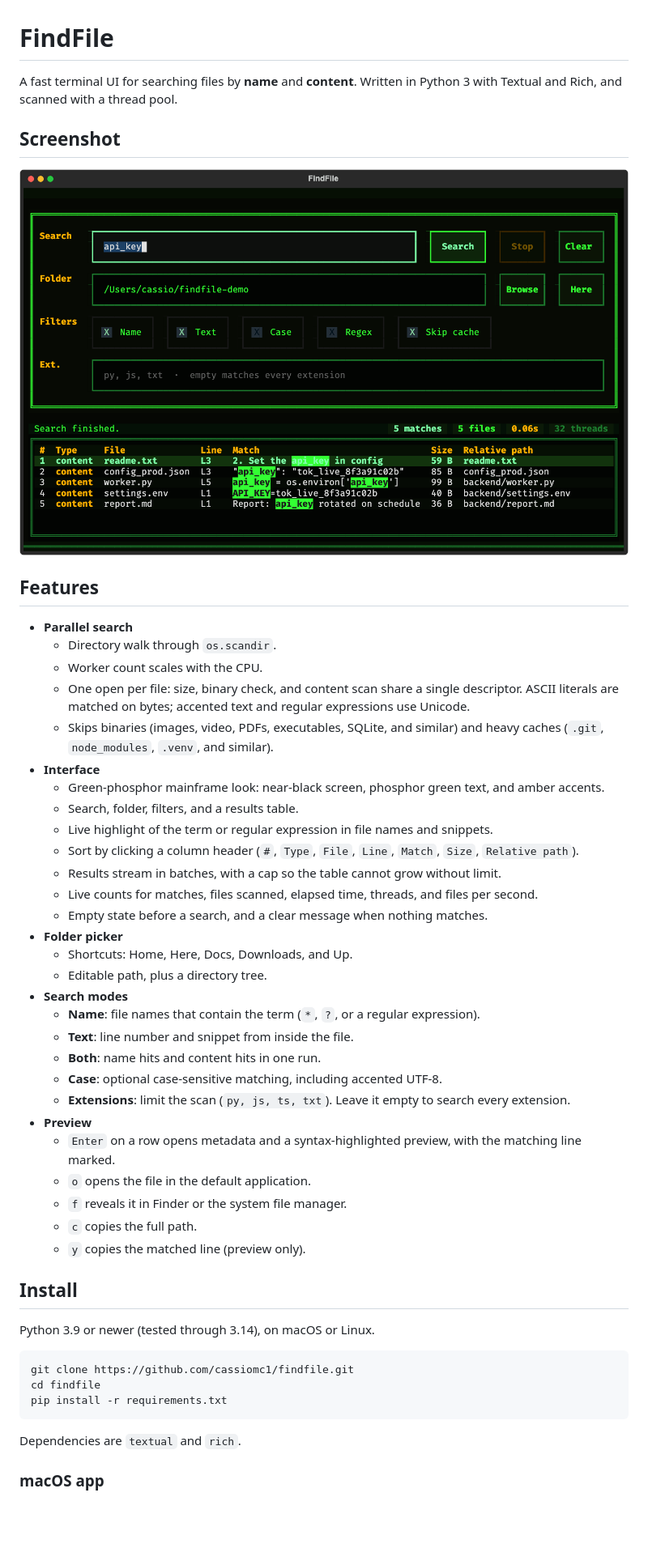
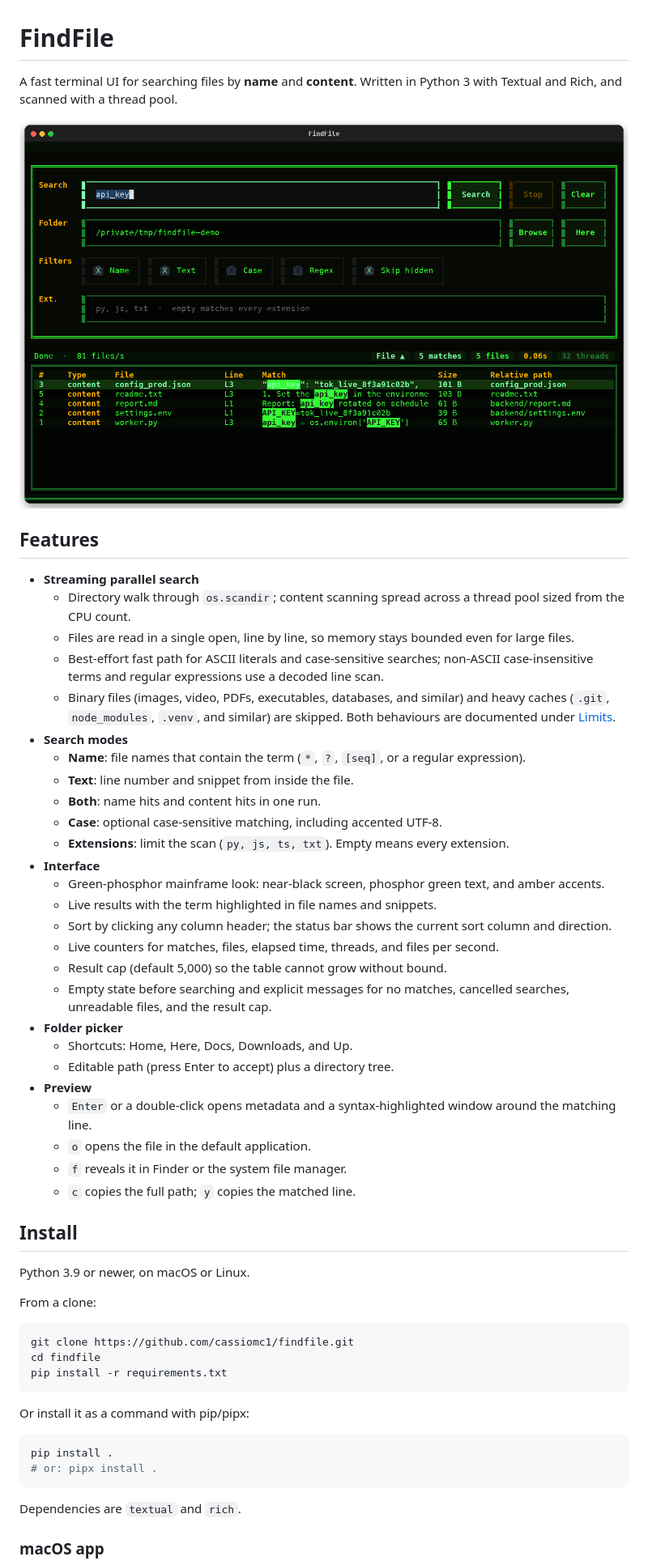
Before and after one commit to cassiomc1/findfile, a Markdown page: README.md, the part around one of its changes. Shown at 81% size. Rendered like a GitHub page; pictures changed too: assets/screenshot.png; blank space fills up the shorter version.

````diff
--- a/README.md
+++ b/README.md
@@ -1,50 +1,69 @@
 # FindFile
 
-A fast terminal UI for searching files by **name** and **content**. Written in Python 3 with Textual and Rich, and scanned with a thread pool.
-
-## Screenshot
+A fast terminal UI for searching files by **name** and **content**. Written in
+Python 3 with Textual and Rich, and scanned with a thread pool.
 
 ![FindFile green-phosphor mainframe terminal](assets/screenshot.png)
 
 ## Features
 
-- **Parallel search**
-  - Directory walk through `os.scandir`.
-  - Worker count scales with the CPU.
-  - One open per file: size, binary check, and content scan share a single descriptor. ASCII literals are matched on bytes; accented text and regular expressions use Unicode.
-  - Skips binaries (images, video, PDFs, executables, SQLite, and similar) and heavy caches (`.git`, `node_modules`, `.venv`, and similar).
-- **Interface**
-  - Green-phosphor mainframe look: near-black screen, phosphor green text, and amber accents.
-  - Search, folder, filters, and a results table.
-  - Live highlight of the term or regular expression in file names and snippets.
-  - Sort by clicking a column header (`#`, `Type`, `File`, `Line`, `Match`, `Size`, `Relative path`).
-  - Results stream in batches, with a cap so the table cannot grow without limit.
-  - Live counts for matches, files scanned, elapsed time, threads, and files per second.
-  - Empty state before a search, and a clear message when nothing matches.
-- **Folder picker**
-  - Shortcuts: Home, Here, Docs, Downloads, and Up.
-  - Editable path, plus a directory tree.
+- **Streaming parallel search**
+  - Directory walk through `os.scandir`; content scanning spread across a
+    thread pool sized from the CPU count.
+  - Files are read in a single open, line by line, so memory stays bounded
+    even for large files.
+  - Best-effort fast path for ASCII literals and case-sensitive searches;
+    non-ASCII case-insensitive terms and regular expressions use a decoded
+    line scan.
+  - Binary files (images, video, PDFs, executables, databases, and similar)
+    and heavy caches (`.git`, `node_modules`, `.venv`, and similar) are
+    skipped. Both behaviours are documented under [Limits](#limits).
 - **Search modes**
-  - **Name**: file names that contain the term (`*`, `?`, or a regular expression).
+  - **Name**: file names that contain the term (`*`, `?`, `[seq]`, or a
+    regular expression).
   - **Text**: line number and snippet from inside the file.
   - **Both**: name hits and content hits in one run.
   - **Case**: optional case-sensitive matching, including accented UTF-8.
-  - **Extensions**: limit the scan (`py, js, ts, txt`). Leave it empty to search every extension.
+  - **Extensions**: limit the scan (`py, js, ts, txt`). Empty means every
+    extension.
+- **Interface**
+  - Green-phosphor mainframe look: near-black screen, phosphor green text,
+    and amber accents.
+  - Live results with the term highlighted in file names and snippets.
+  - Sort by clicking any column header; the status bar shows the current
+    sort column and direction.
+  - Live counters for matches, files, elapsed time, threads, and files per
+    second.
+  - Result cap (default 5,000) so the table cannot grow without bound.
+  - Empty state before searching and explicit messages for no matches,
+    cancelled searches, unreadable files, and the result cap.
+- **Folder picker**
+  - Shortcuts: Home, Here, Docs, Downloads, and Up.
+  - Editable path (press Enter to accept) plus a directory tree.
 - **Preview**
-  - `Enter` on a row opens metadata and a syntax-highlighted preview, with the matching line marked.
+  - `Enter` or a double-click opens metadata and a syntax-highlighted window
+    around the matching line.
   - `o` opens the file in the default application.
   - `f` reveals it in Finder or the system file manager.
-  - `c` copies the full path.
-  - `y` copies the matched line (preview only).
+  - `c` copies the full path; `y` copies the matched line.
 
 ## Install
 
-Python 3.9 or newer (tested through 3.14), on macOS or Linux.
+Python 3.9 or newer, on macOS or Linux.
+
+From a clone:
 
 ```bash
 git clone https://github.com/cassiomc1/findfile.git
 cd findfile
 pip install -r requirements.txt
+```
+
+Or install it as a command with pip/pipx:
+
+```bash
+pip install .
+# or: pipx install .
 ```
 
 Dependencies are `textual` and `rich`.
````
Also changed, not shown: other parts of README.md (+53 -15 lines), 6 other files.
